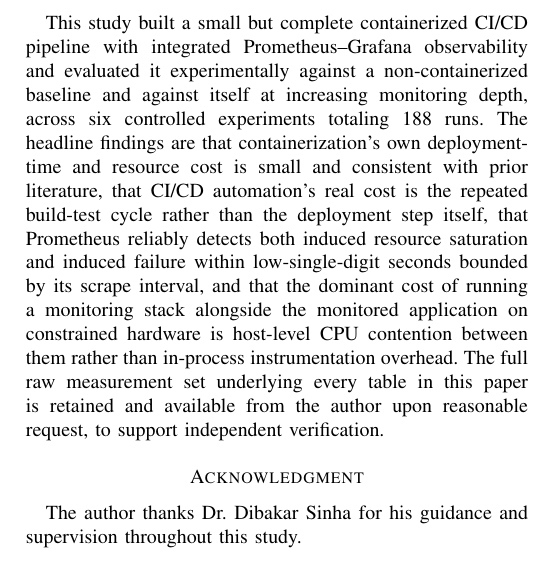
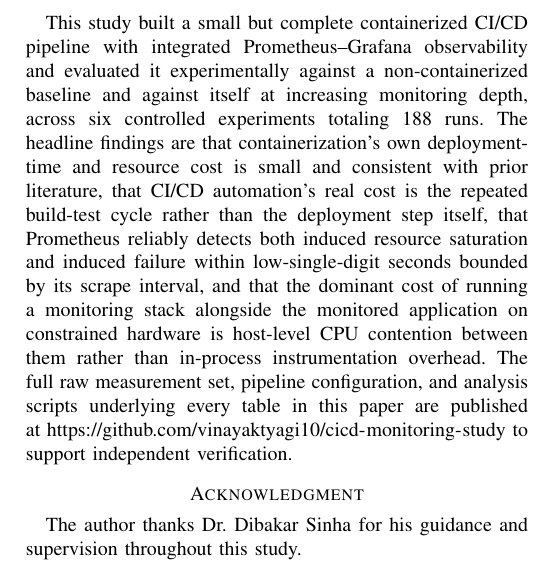
Before and after one commit to vinayaktyagi10/cicd-monitoring-study, a LaTeX paper (paper/paper.tex): part of one column of page 6 of 6, cut so that both start at the same text. Compiled offline with pdfLaTeX.

Commit message:
Reference the GitHub repository for raw data and scripts in abstract and conclusion

```diff
--- a/paper/paper.tex
+++ b/paper/paper.tex
@@ -597,9 +597,11 @@ resource saturation and induced failure within low-single-digit seconds
 bounded by its scrape interval, and that the dominant cost of running a
 monitoring stack alongside the monitored application on constrained hardware
 is host-level CPU contention between them rather than in-process
-instrumentation overhead. The full raw measurement set underlying every
-table in this paper is retained and available from the author upon
-reasonable request, to support independent verification.
+instrumentation overhead. The full raw measurement set, pipeline
+configuration, and analysis scripts underlying every table in this paper are
+published at
+\url{https://github.com/vinayaktyagi10/cicd-monitoring-study} to support
+independent verification.
 
 \section*{Acknowledgment}
 The author thanks Dr. Dibakar Sinha for his guidance and supervision
```
Also changed, not shown: paper/paper.tex (4 more changed lines).
